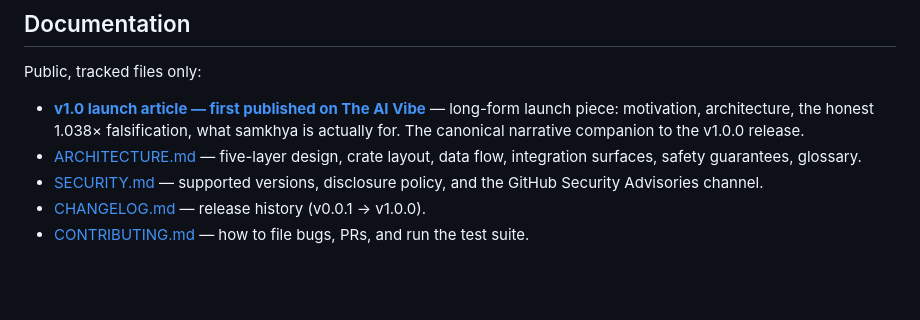
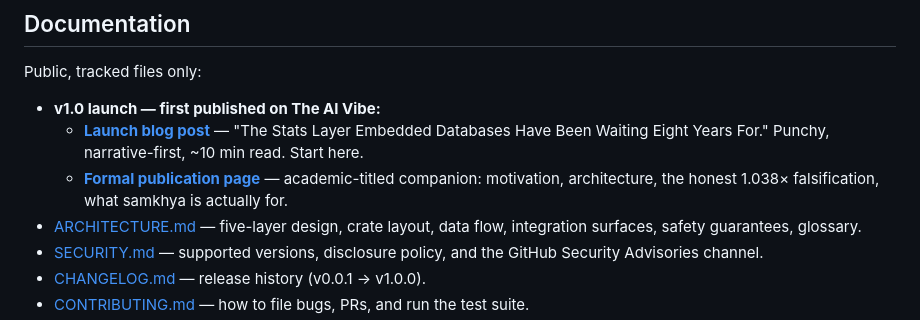
Before and after one commit to singhpratech/samkhya, a Markdown page: README.md, the part around the change. Rendered like a GitHub page; blank space fills up the shorter version.

Commit message:
docs: link both AI Vibe URLs (blog launch post + formal publication page)
The v1.0 launch was first published on The AI Vibe in two formats:

* Launch blog post ("The Stats Layer Embedded Databases Have Been
  Waiting Eight Years For") — punchier title, narrative-first.
* Formal publication page — academic-titled companion.

The README now points to both with the blog as the recommended
entry point ("Start here"). The GitHub repo About panel was also
switched to the blog URL since it's the better landing read for
visitors.

The MEDIUM-DRAFT.md (gitignored) now credits The AI Vibe as the
canonical first venue, so any later Medium cross-post is correctly
attributed.

Co-Authored-By: Claude Opus 4.7 (1M context) <noreply@anthropic.com>

```diff
--- a/README.md
+++ b/README.md
@@ -201,10 +201,13 @@ including data-flow diagrams and the `samkhya-core` module map.
 
 Public, tracked files only:
 
-- **[v1.0 launch article — first published on The AI Vibe](https://theaivibe.org/publications/samkhya-portable-feedback-driven-cardinality-correction-embedded-analytics)**
-  — long-form launch piece: motivation, architecture, the honest
-  1.038× falsification, what samkhya is actually for. The canonical
-  narrative companion to the v1.0.0 release.
+- **v1.0 launch — first published on The AI Vibe:**
+  - **[Launch blog post](https://theaivibe.org/blog/samkhya-portable-cardinality-correction-rust-sdk-launch)**
+    — "The Stats Layer Embedded Databases Have Been Waiting Eight Years
+    For." Punchy, narrative-first, ~10 min read. Start here.
+  - **[Formal publication page](https://theaivibe.org/publications/samkhya-portable-feedback-driven-cardinality-correction-embedded-analytics)**
+    — academic-titled companion: motivation, architecture, the honest
+    1.038× falsification, what samkhya is actually for.
 - [ARCHITECTURE.md](./ARCHITECTURE.md) — five-layer design, crate layout, data
   flow, integration surfaces, safety guarantees, glossary.
 - [SECURITY.md](./SECURITY.md) — supported versions, disclosure policy, and
```
